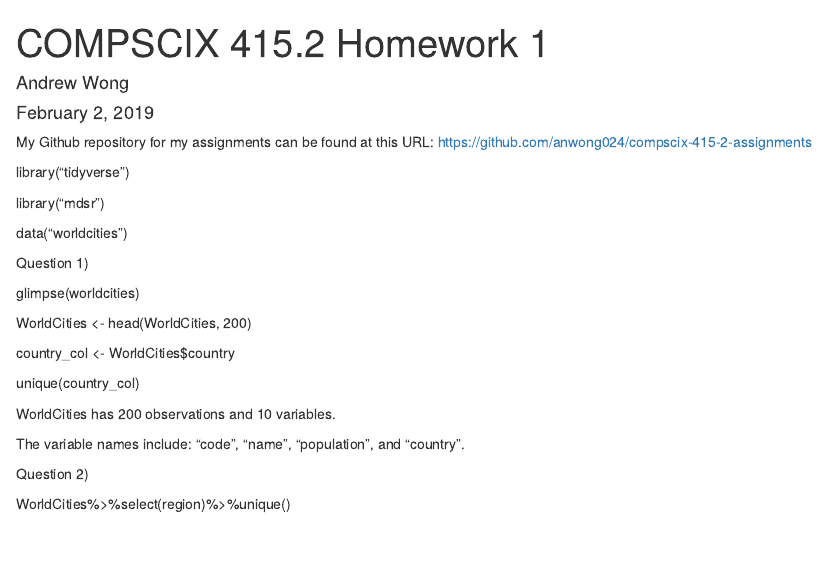
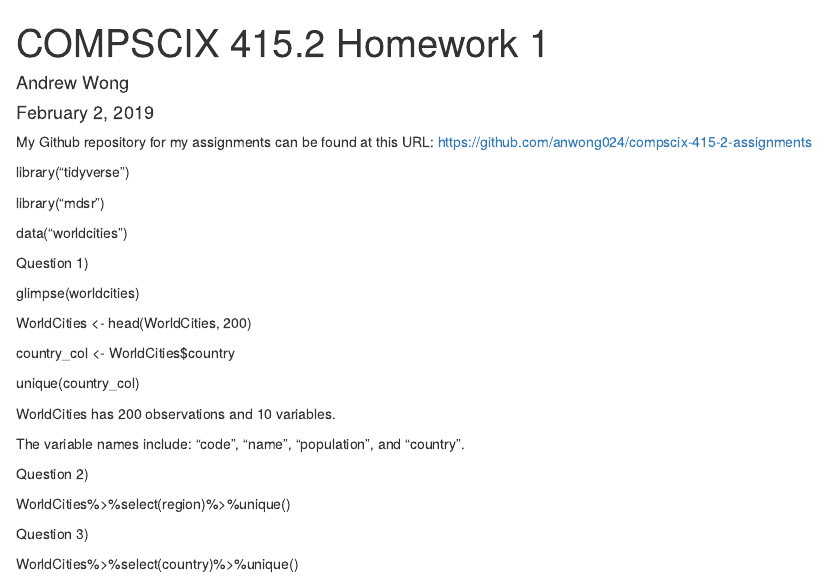
Before and after one commit to anwong024/compscix-415-2-assignments, an R Markdown document (Lab 1/homework_1_Andrew_Wong.Rmd): the page in a window 1100 px wide, from its top. Rendered offline with R 4.5, knitr and Pandoc, with nearby package versions.

Commit message:
Completed question 3

````diff
--- a/Lab 1/homework_1_Andrew_Wong.Rmd
+++ b/Lab 1/homework_1_Andrew_Wong.Rmd
@@ -35,5 +35,7 @@ Question 2)
 
 WorldCities%>%select(region)%>%unique()
 
+Question 3)
 
+WorldCities%>%select(country)%>%unique()
 ```{r load_packages, warning=FALSE, message=FALSE}
````
